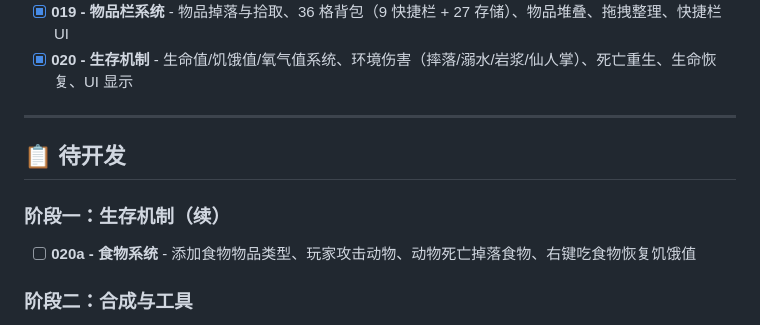
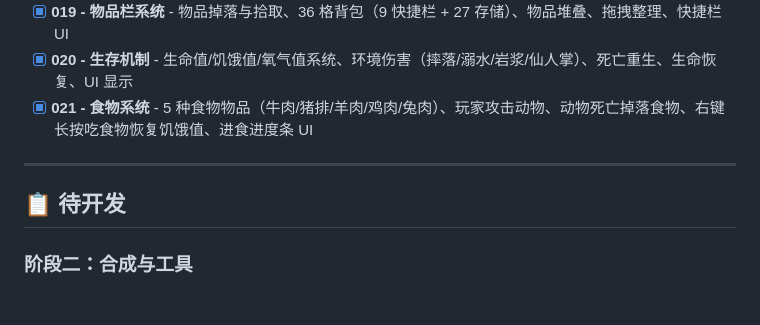
Before and after one commit to cody1991/minecraf, a Markdown page: TODO.md, the part around the change. GitHub-like rendering; blank space fills up the shorter version.

```diff
--- a/TODO.md
+++ b/TODO.md
@@ -17,14 +17,11 @@
 - [x] **018 - 世界存档系统** - IndexedDB 存储、5 个手动槽位 + 自动存档、存档管理 UI
 - [x] **019 - 物品栏系统** - 物品掉落与拾取、36 格背包（9 快捷栏 + 27 存储）、物品堆叠、拖拽整理、快捷栏 UI
 - [x] **020 - 生存机制** - 生命值/饥饿值/氧气值系统、环境伤害（摔落/溺水/岩浆/仙人掌）、死亡重生、生命恢复、UI 显示
+- [x] **021 - 食物系统** - 5 种食物物品（牛肉/猪排/羊肉/鸡肉/兔肉）、玩家攻击动物、动物死亡掉落食物、右键长按吃食物恢复饥饿值、进食进度条 UI
 
 ---
 
 ## 📋 待开发
-
-### 阶段一：生存机制（续）
-
-- [ ] **020a - 食物系统** - 添加食物物品类型、玩家攻击动物、动物死亡掉落食物、右键吃食物恢复饥饿值
 
 ### 阶段二：合成与工具
 
```
Also changed, not shown: README.md (+11 -3 lines).
